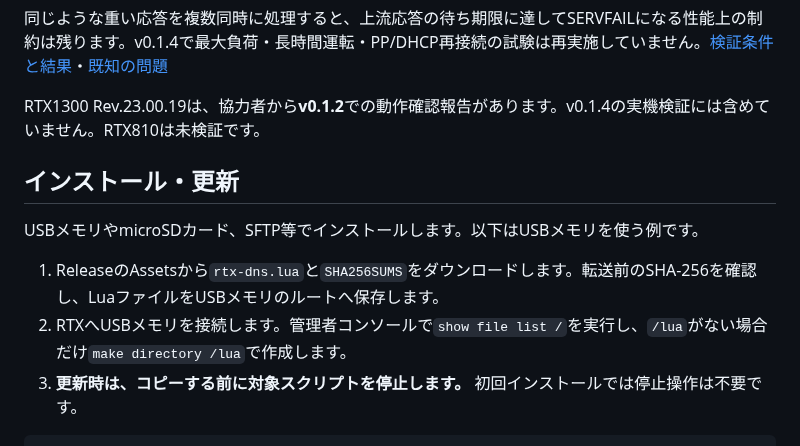
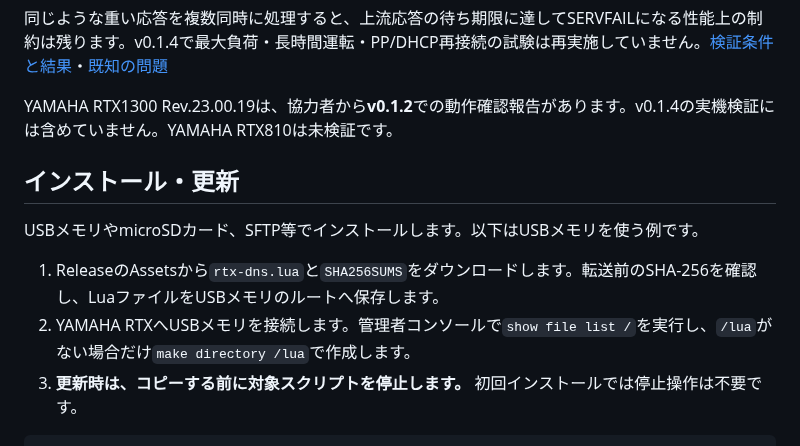
Before and after one commit to Yamar50/rtx-dns-tcp-lua, a Markdown page: docs/releases/v0.1.4.md, the part around one of its changes. GitHub-like rendering.

````diff
--- a/docs/releases/v0.1.4.md
+++ b/docs/releases/v0.1.4.md
@@ -34,14 +59,14 @@ RTX内蔵DNSをTCPで補完し、大きなDNS応答をクライアントへ返
 
 同じような重い応答を複数同時に処理すると、上流応答の待ち期限に達してSERVFAILになる性能上の制約は残ります。v0.1.4で最大負荷・長時間運転・PP/DHCP再接続の試験は再実施していません。[検証条件と結果](https://github.com/Yamar50/rtx-dns-tcp-lua/blob/v0.1.4/docs/validation.md#v014-validation)・[既知の問題](https://github.com/Yamar50/rtx-dns-tcp-lua/blob/v0.1.4/docs/known-issues.md)
 
-RTX1300 Rev.23.00.19は、協力者から**v0.1.2**での動作確認報告があります。v0.1.4の実機検証には含めていません。RTX810は未検証です。
+YAMAHA RTX1300 Rev.23.00.19は、協力者から**v0.1.2**での動作確認報告があります。v0.1.4の実機検証には含めていません。YAMAHA RTX810は未検証です。
 
 ## インストール・更新
 
 USBメモリやmicroSDカード、SFTP等でインストールします。以下はUSBメモリを使う例です。
 
 1. ReleaseのAssetsから`rtx-dns.lua`と`SHA256SUMS`をダウンロードします。転送前のSHA-256を確認し、LuaファイルをUSBメモリのルートへ保存します。
-2. RTXへUSBメモリを接続します。管理者コンソールで`show file list /`を実行し、`/lua`がない場合だけ`make directory /lua`で作成します。
+2. YAMAHA RTXへUSBメモリを接続します。管理者コンソールで`show file list /`を実行し、`/lua`がない場合だけ`make directory /lua`で作成します。
 3. **更新時は、コピーする前に対象スクリプトを停止します。** 初回インストールでは停止操作は不要です。
 
 ```text
````
Also changed, not shown: other parts of docs/releases/v0.1.4.md (+32 -7 lines), docs/images/dns-tcp-with-script.png (added), docs/images/dns-tcp-without-script.png (added).
